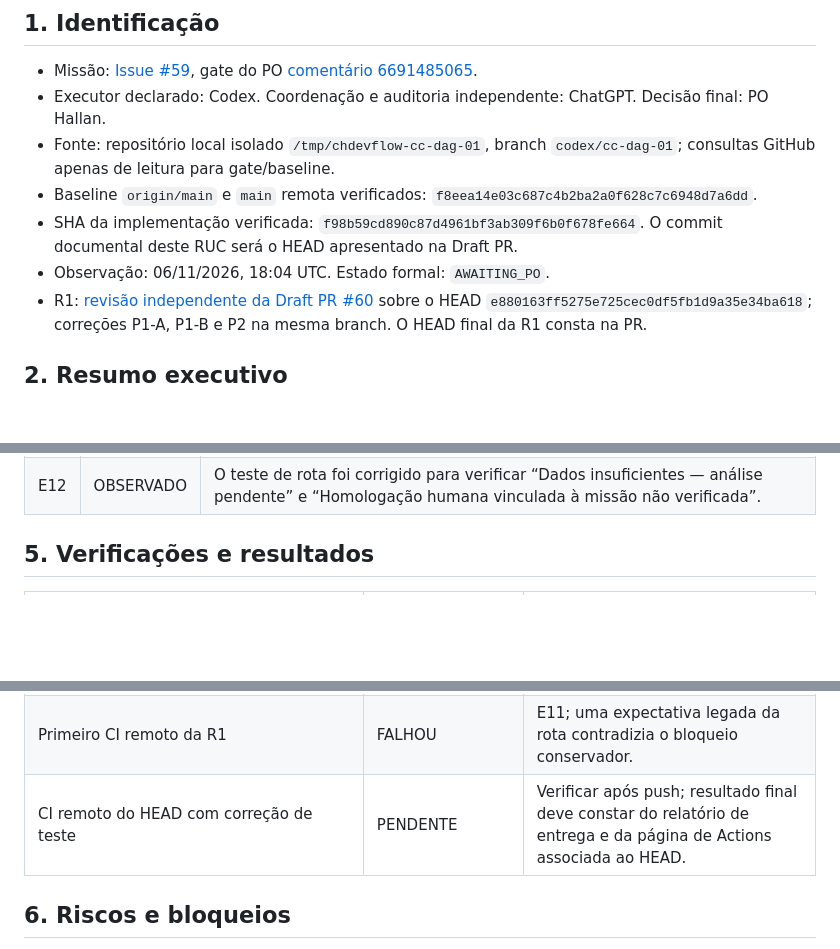
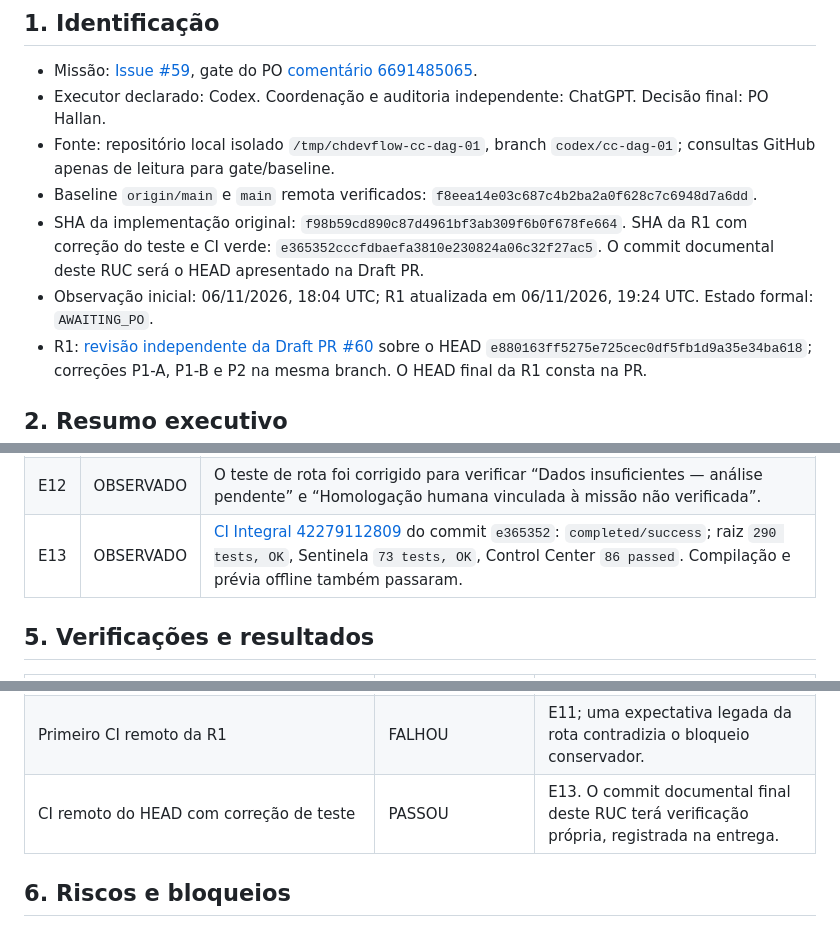
Before and after one commit to hallanbrito/CHDevFlow, a Markdown page: docs/control-center/RUC-CC-DAG-01.md, 3 parts joined by grey strips. Rendered like a GitHub page; blank space fills up the shorter version.

Commit message:
docs(cc-dag): record successful R1 CI evidence

```diff
--- a/docs/control-center/RUC-CC-DAG-01.md
+++ b/docs/control-center/RUC-CC-DAG-01.md
@@ -6,8 +6,8 @@
 - Executor declarado: Codex. Coordenação e auditoria independente: ChatGPT. Decisão final: PO Hallan.
 - Fonte: repositório local isolado `/tmp/chdevflow-cc-dag-01`, branch `codex/cc-dag-01`; consultas GitHub apenas de leitura para gate/baseline.
 - Baseline `origin/main` e `main` remota verificados: `f8eea14e03c687c4b2ba2a0f628c7c6948d7a6dd`.
-- SHA da implementação verificada: `f98b59cd890c87d4961bf3ab309f6b0f678fe664`. O commit documental deste RUC será o HEAD apresentado na Draft PR.
-- Observação: 06/11/2026, 18:04 UTC. Estado formal: `AWAITING_PO`.
+- SHA da implementação original: `f98b59cd890c87d4961bf3ab309f6b0f678fe664`. SHA da R1 com correção do teste e CI verde: `e365352cccfdbaefa3810e230824a06c32f27ac5`. O commit documental deste RUC será o HEAD apresentado na Draft PR.
+- Observação inicial: 06/11/2026, 18:04 UTC; R1 atualizada em 06/11/2026, 19:24 UTC. Estado formal: `AWAITING_PO`.
 - R1: [revisão independente da Draft PR #60](https://github.com/hallanbrito/CHDevFlow/pull/60) sobre o HEAD `e880163ff5275e725cec0df5fb1d9a35e34ba618`; correções P1-A, P1-B e P2 na mesma branch. O HEAD final da R1 consta na PR.
 
 ## 2. Resumo executivo
@@ -38,6 +38,7 @@ Na R1, li a revisão independente da PR #60 e confirmei o CI verde do HEAD anter
 | E10 | OBSERVADO | R1 local: `56 passed, 4 deselected` nos testes selecionados do Control Center; Sentinela `Ran 73 tests`, `OK`; `compileall` e `git diff --check` sem erro. |
 | E11 | OBSERVADO | [CI Integral 42278591815](https://github.com/hallanbrito/CHDevFlow/actions/runs/42278591815) do commit R1 `6d8e72b`: raiz e Sentinela passaram; Control Center teve `85 passed, 1 failed`, exclusivamente `test_rota_grafo_html`, que ainda esperava “Linha de Frente” na fixture sem homologação. |
 | E12 | OBSERVADO | O teste de rota foi corrigido para verificar “Dados insuficientes — análise pendente” e “Homologação humana vinculada à missão não verificada”. |
+| E13 | OBSERVADO | [CI Integral 42279112809](https://github.com/hallanbrito/CHDevFlow/actions/runs/42279112809) do commit `e365352`: `completed/success`; raiz `290 tests, OK`, Sentinela `73 tests, OK`, Control Center `86 passed`. Compilação e prévia offline também passaram. |
 
 ## 5. Verificações e resultados
 
@@ -55,7 +56,7 @@ Na R1, li a revisão independente da PR #60 e confirmei o CI verde do HEAD anter
 | R1: múltiplos timeouts e prazo global | PASSOU | Duas falhas interrompem consultas posteriores; resposta recebida após prazo vira `UNKNOWN`. |
 | R1: contagens visualmente distintas | PASSOU | Teste de estatísticas e renderização Jinja offline: etapa visual 1, homologação verificada 0. |
 | Primeiro CI remoto da R1 | FALHOU | E11; uma expectativa legada da rota contradizia o bloqueio conservador. |
-| CI remoto do HEAD com correção de teste | PENDENTE | Verificar após push; resultado final deve constar do relatório de entrega e da página de Actions associada ao HEAD. |
+| CI remoto do HEAD com correção de teste | PASSOU | E13. O commit documental final deste RUC terá verificação própria, registrada na entrega. |
 
 ## 6. Riscos e bloqueios
 
```
